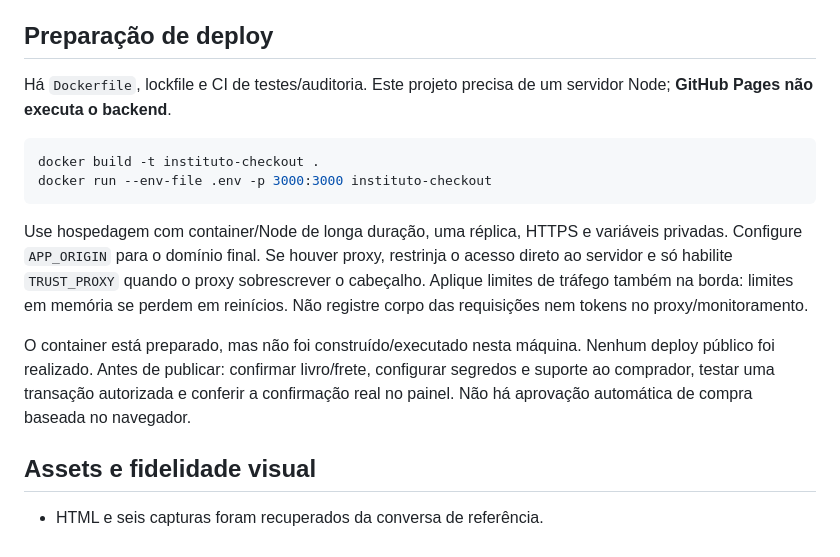
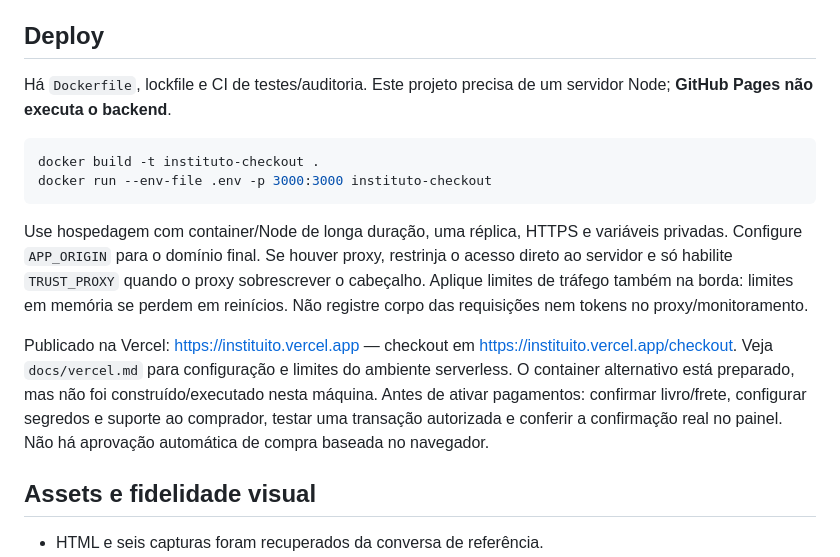
Before and after one commit to ronald-almeida/Instituito, a Markdown page: README.md, the part around the change. GitHub-like rendering.

Commit message:
Document live Vercel URLs and pending payment configuration

```diff
--- a/README.md
+++ b/README.md
@@ -60,7 +60,7 @@ Não há banco nem persistência de Pix no servidor. O navegador guarda apenas o
 
 **Limitação importante:** o cache desaparece ao reiniciar e não é compartilhado entre réplicas. A documentação consultada não estabelece garantia de idempotência para `externalRef`. Portanto, não há promessa de idempotência durável ou global. Use **uma única instância/processo** e não faça retry automático da criação. Em timeout/resposta ambígua, a interface bloqueia nova geração e orienta a consultar o suporte. Fechar a aba perde a recuperação local; confira a referência no painel da Black Cat antes de iniciar outro pagamento. A consulta com token continua funcionando após reinício se o segredo for mantido.
 
-## Preparação de deploy
+## Deploy
 
 Há `Dockerfile`, lockfile e CI de testes/auditoria. Este projeto precisa de um servidor Node; **GitHub Pages não executa o backend**.
 
@@ -71,7 +71,7 @@ docker run --env-file .env -p 3000:3000 instituto-checkout
 
 Use hospedagem com container/Node de longa duração, uma réplica, HTTPS e variáveis privadas. Configure `APP_ORIGIN` para o domínio final. Se houver proxy, restrinja o acesso direto ao servidor e só habilite `TRUST_PROXY` quando o proxy sobrescrever o cabeçalho. Aplique limites de tráfego também na borda: limites em memória se perdem em reinícios. Não registre corpo das requisições nem tokens no proxy/monitoramento.
 
-O container está preparado, mas não foi construído/executado nesta máquina. Nenhum deploy público foi realizado. Antes de publicar: confirmar livro/frete, configurar segredos e suporte ao comprador, testar uma transação autorizada e conferir a confirmação real no painel. Não há aprovação automática de compra baseada no navegador.
+Publicado na Vercel: https://instituito.vercel.app — checkout em https://instituito.vercel.app/checkout. Veja `docs/vercel.md` para configuração e limites do ambiente serverless. O container alternativo está preparado, mas não foi construído/executado nesta máquina. Antes de ativar pagamentos: confirmar livro/frete, configurar segredos e suporte ao comprador, testar uma transação autorizada e conferir a confirmação real no painel. Não há aprovação automática de compra baseada no navegador.
 
 ## Assets e fidelidade visual
 
```
